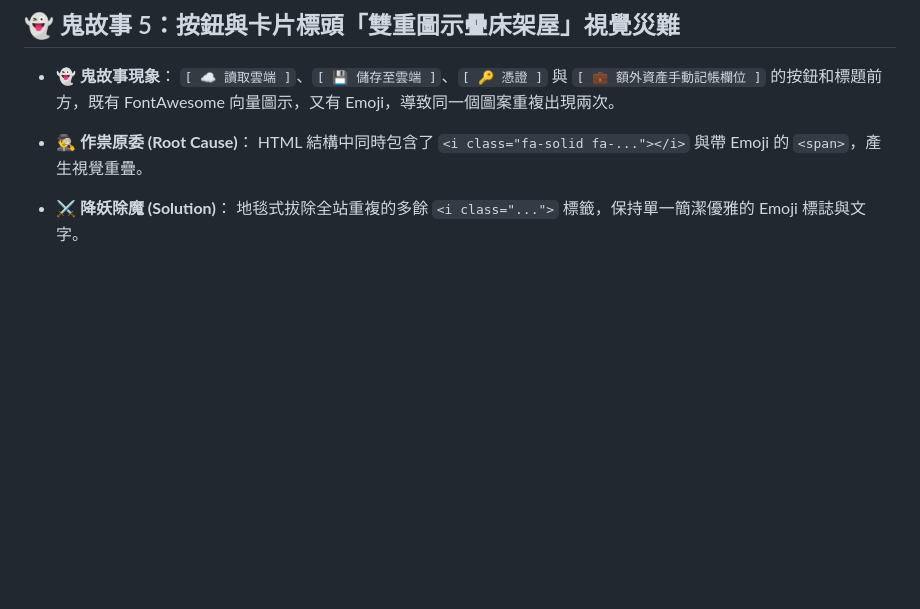
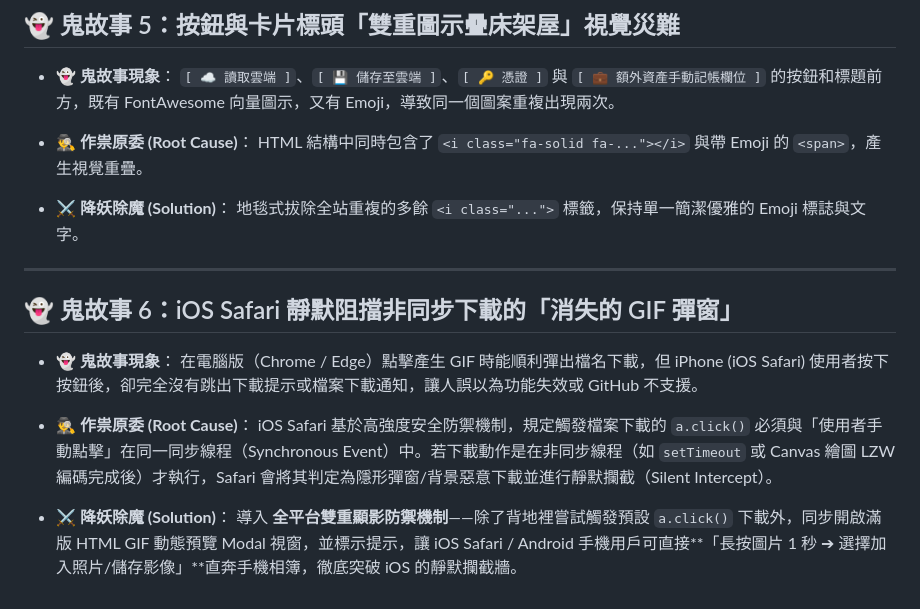
Before and after one commit to ericlai429/Fei_long_Security_Line_Bot, a Markdown page: Big_bug_sol.md, the part around the change. GitHub-like rendering; blank space fills up the shorter version.

Commit message:
docs: 新增鬼故事 6 — iOS Safari 靜默阻擋非同步下載與雙重顯影解法至 Big_bug_sol.md

```diff
--- a/Big_bug_sol.md
+++ b/Big_bug_sol.md
@@ -66,3 +66,16 @@
 
 - **⚔️ 降妖除魔 (Solution)**：
   地毯式拔除全站重複的多餘 `<i class="...">` 標籤，保持單一簡潔優雅的 Emoji 標誌與文字。
+
+---
+
+## 👻 鬼故事 6：iOS Safari 靜默阻擋非同步下載的「消失的 GIF 彈窗」
+
+- **👻 鬼故事現象**：
+  在電腦版（Chrome / Edge）點擊產生 GIF 時能順利彈出檔名下載，但 iPhone (iOS Safari) 使用者按下按鈕後，卻完全沒有跳出下載提示或檔案下載通知，讓人誤以為功能失效或 GitHub 不支援。
+
+- **🕵️‍♂️ 作祟原委 (Root Cause)**：
+  iOS Safari 基於高強度安全防禦機制，規定觸發檔案下載的 `a.click()` 必須與「使用者手動點擊」在同一同步線程（Synchronous Event）中。若下載動作是在非同步線程（如 `setTimeout` 或 Canvas 繪圖 LZW 編碼完成後）才執行，Safari 會將其判定為隱形彈窗/背景惡意下載並進行靜默攔截（Silent Intercept）。
+
+- **⚔️ 降妖除魔 (Solution)**：
+  導入 **全平台雙重顯影防禦機制**——除了背地裡嘗試觸發預設 `a.click()` 下載外，同步開啟滿版 HTML GIF 動態預覽 Modal 視窗，並標示提示，讓 iOS Safari / Android 手機用戶可直接**「長按圖片 1 秒 ➔ 選擇加入照片/儲存影像」**直奔手機相簿，徹底突破 iOS 的靜默攔截牆。
```
Also changed, not shown: docs/Big_bug_sol.md (+13 -0 lines).
